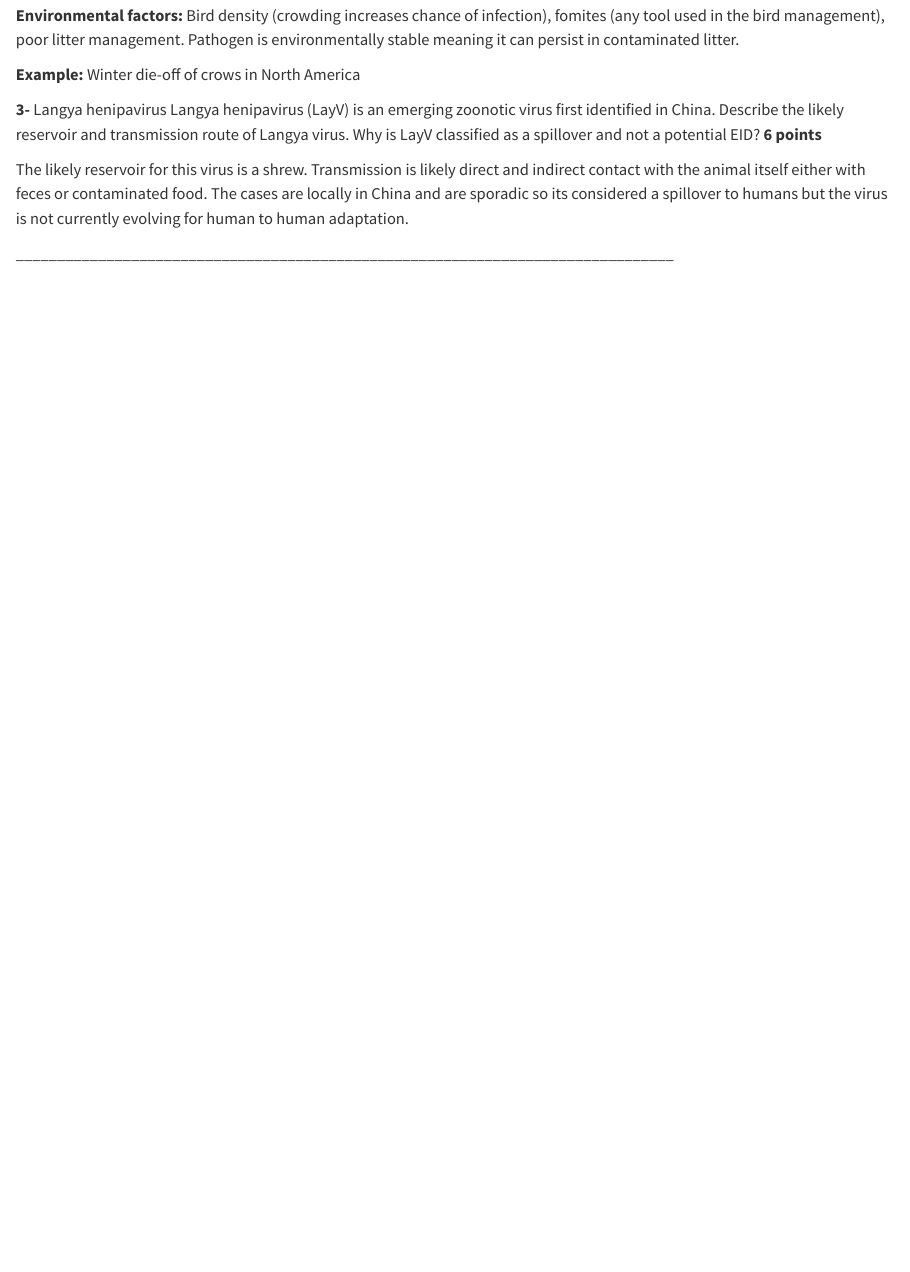
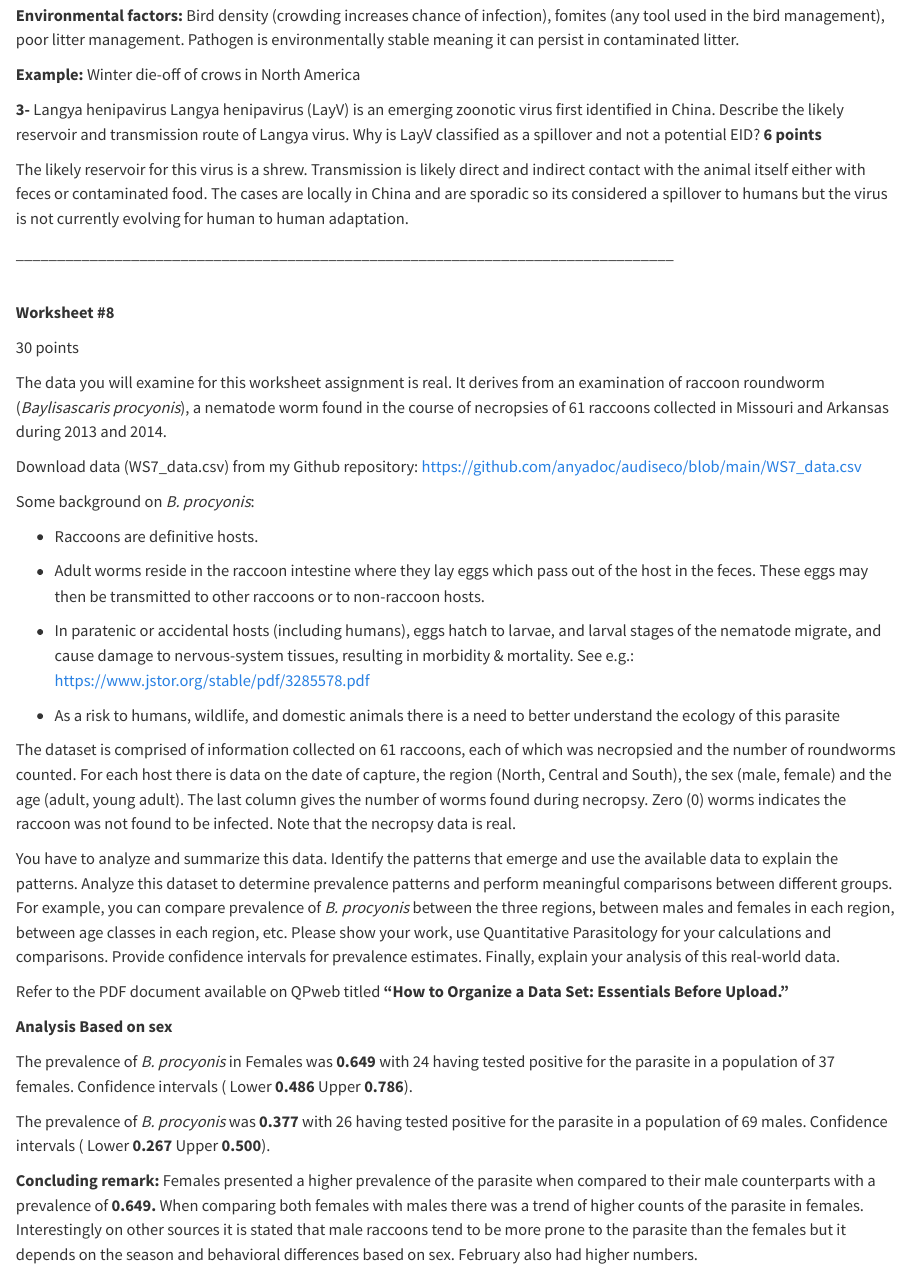
Before and after one commit to Nclaudio95/Noel_DisEco_Fall2025, a Quarto document (NACS_DisEco_Fall2025/Noel_DisEco_Fall2025.qmd): the page in a window 1100 px wide, from 8390 px down. Rendered offline with R 4.5, knitr and Pandoc in place of Quarto, with nearby package versions.

Commit message:
Add files via upload

```diff
--- a/NACS_DisEco_Fall2025/Noel_DisEco_Fall2025.qmd
+++ b/NACS_DisEco_Fall2025/Noel_DisEco_Fall2025.qmd
@@ -406,3 +406,37 @@ The likely reservoir for this virus is a shrew. Transmission is likely direct an
 \_\_\_\_\_\_\_\_\_\_\_\_\_\_\_\_\_\_\_\_\_\_\_\_\_\_\_\_\_\_\_\_\_\_\_\_\_\_\_\_\_\_\_\_\_\_\_\_\_\_\_\_\_\_\_\_\_\_\_\_\_\_\_\_\_\_\_\_\_\_\_\_\_\_\_\_\_\_\_\_
 
 \
+**Worksheet #8**
+
+30 points
+
+The data you will examine for this worksheet assignment is real. It derives from an examination of raccoon roundworm (*Baylisascaris procyonis*), a nematode worm found in the course of necropsies of 61 raccoons collected in Missouri and Arkansas during 2013 and 2014.
+
+Download data (WS7_data.csv) from my Github repository: <https://github.com/anyadoc/audiseco/blob/main/WS7_data.csv>
+
+Some background on *B. procyonis*:
+
+-   Raccoons are definitive hosts.
+
+-   Adult worms reside in the raccoon intestine where they lay eggs which pass out of the host in the feces. These eggs may then be transmitted to other raccoons or to non-raccoon hosts.
+
+-   In paratenic or accidental hosts (including humans), eggs hatch to larvae, and larval stages of the nematode migrate, and cause damage to nervous-system tissues, resulting in morbidity & mortality. See e.g.: <https://www.jstor.org/stable/pdf/3285578.pdf>
+
+-   As a risk to humans, wildlife, and domestic animals there is a need to better understand the ecology of this parasite
+
+The dataset is comprised of information collected on 61 raccoons, each of which was necropsied and the number of roundworms counted. For each host there is data on the date of capture, the region (North, Central and South), the sex (male, female) and the age (adult, young adult). The last column gives the number of worms found during necropsy. Zero (0) worms indicates the raccoon was not found to be infected. Note that the necropsy data is real.
+
+You have to analyze and summarize this data. Identify the patterns that emerge and use the available data to explain the patterns. Analyze this dataset to determine prevalence patterns and perform meaningful comparisons between different groups. For example, you can compare prevalence of *B. procyonis* between the three regions, between males and females in each region, between age classes in each region, etc. Please show your work, use Quantitative Parasitology for your calculations and comparisons. Provide confidence intervals for prevalence estimates. Finally, explain your analysis of this real-world data.
+
+Refer to the PDF document available on QPweb titled **“How to Organize a Data Set: Essentials Before Upload.”**
+
+**Analysis Based on sex**
+
+The prevalence of *B. procyonis* in Females was **0.649** with 24 having tested positive for the parasite in a population of 37 females. Confidence intervals ( Lower **0.486** Upper **0.786**).
+
+The prevalence of *B. procyonis* was **0.377** with 26 having tested positive for the parasite in a population of 69 males. Confidence intervals ( Lower **0.267** Upper **0.500**).
+
+**Concluding remark:** Females presented a higher prevalence of the parasite when compared to their male counterparts with a prevalence of **0.649.** When comparing both females with males there was a trend of higher counts of the parasite in females. Interestingly on other sources it is stated that male raccoons tend to be more prone to the parasite than the females but it depends on the season and behavioral differences based on sex. February also had higher numbers.
+
+\
+\
```
